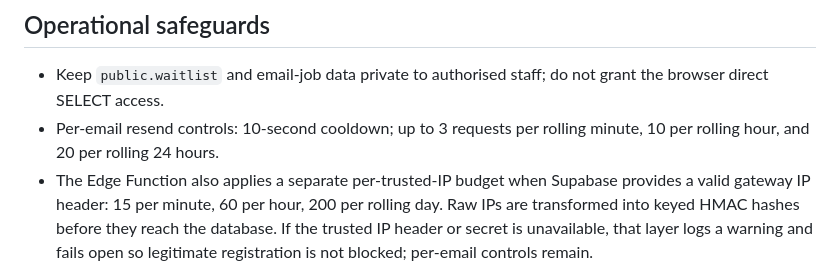
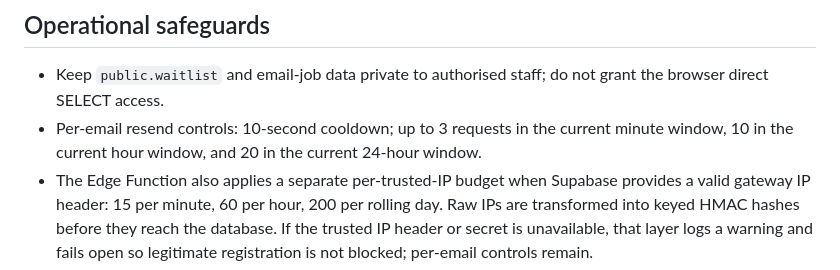
Before and after one commit to SIRVINCI-sketch/SIRVINCI-WAITLIST-, a Markdown page: docs/WAITLIST_OPERATIONS.md, the part around the change. Rendered like a GitHub page.

Commit message:
docs: clarify resend windows and operational limits

```diff
--- a/docs/WAITLIST_OPERATIONS.md
+++ b/docs/WAITLIST_OPERATIONS.md
@@ -45,7 +45,7 @@ The current waitlist stores completed registrations, not page views or traffic-s
 ## Operational safeguards
 
 - Keep `public.waitlist` and email-job data private to authorised staff; do not grant the browser direct SELECT access.
-- Per-email resend controls: 10-second cooldown; up to 3 requests per rolling minute, 10 per rolling hour, and 20 per rolling 24 hours.
+- Per-email resend controls: 10-second cooldown; up to 3 requests in the current minute window, 10 in the current hour window, and 20 in the current 24-hour window.
 - The Edge Function also applies a separate per-trusted-IP budget when Supabase provides a valid gateway IP header: 15 per minute, 60 per hour, 200 per rolling day. Raw IPs are transformed into keyed HMAC hashes before they reach the database. If the trusted IP header or secret is unavailable, that layer logs a warning and fails open so legitimate registration is not blocked; per-email controls remain.
 - Public resend responses do not disclose whether an email address is registered. Do not add sensitive recipient details to logs.
 - The email worker runs every five minutes as a recovery safety net; first dispatch is attempted immediately.
```
